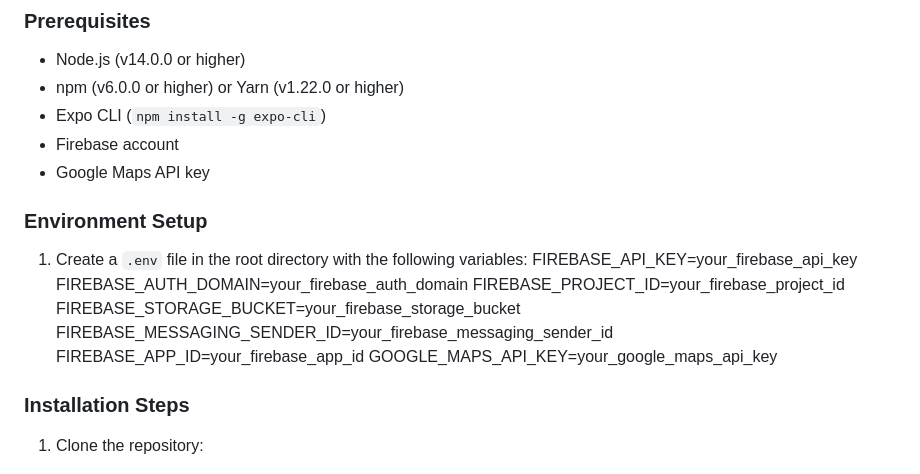
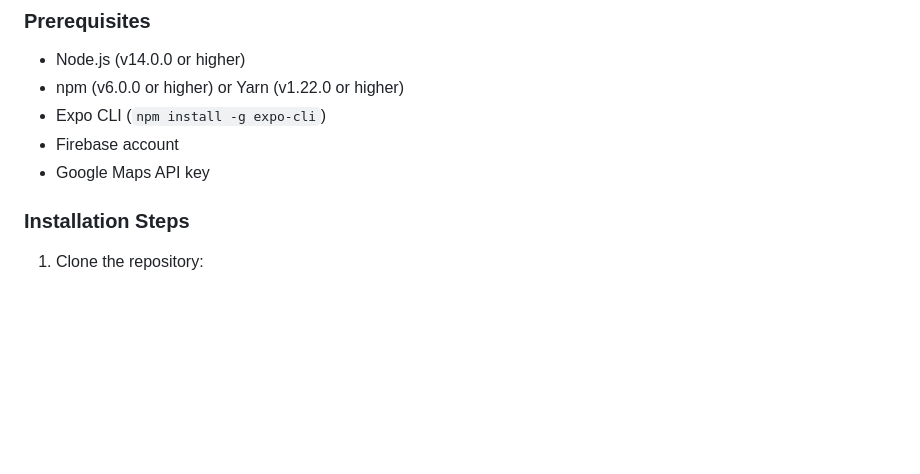
Before and after one commit to Bidhan33/Mobile_Medicine_Tracking, a Markdown page: README.md, the part around the change. Rendered like a GitHub page; blank space fills up the shorter version.

```diff
--- a/README.md
+++ b/README.md
@@ -58,16 +58,6 @@ The Medicine Reminder App is a user-friendly and efficient mobile application bu
 - Firebase account
 - Google Maps API key
 
-### Environment Setup
-
-1. Create a `.env` file in the root directory with the following variables:
-FIREBASE_API_KEY=your_firebase_api_key
-FIREBASE_AUTH_DOMAIN=your_firebase_auth_domain
-FIREBASE_PROJECT_ID=your_firebase_project_id
-FIREBASE_STORAGE_BUCKET=your_firebase_storage_bucket
-FIREBASE_MESSAGING_SENDER_ID=your_firebase_messaging_sender_id
-FIREBASE_APP_ID=your_firebase_app_id
-GOOGLE_MAPS_API_KEY=your_google_maps_api_key
 
 ### Installation Steps
 
```
